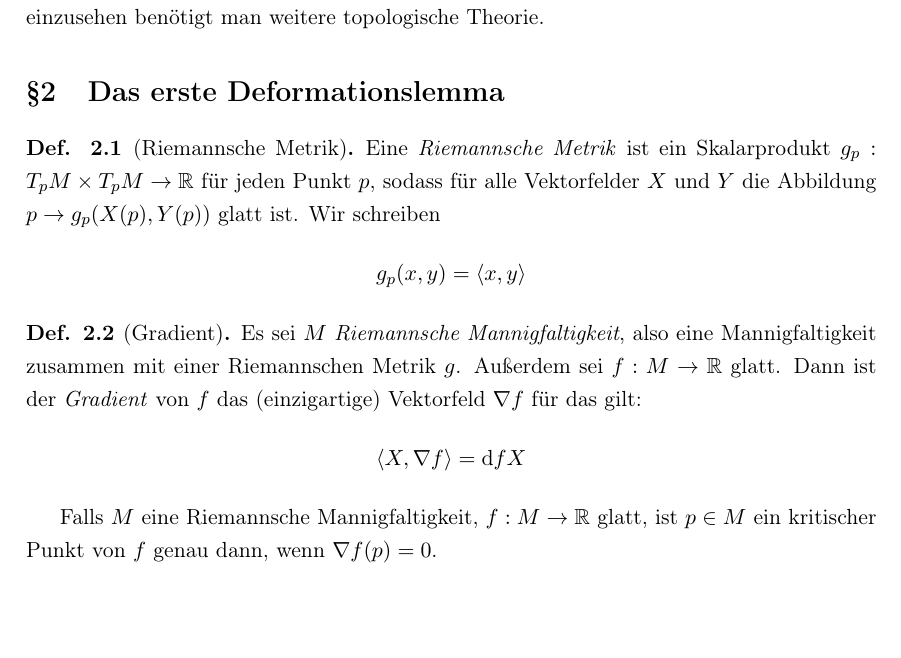
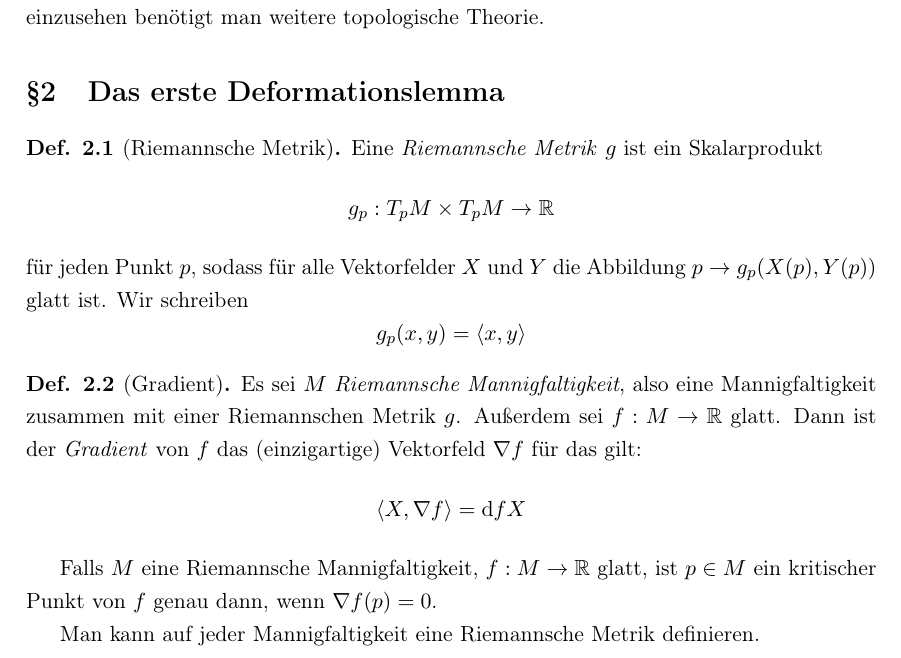
Before and after one commit to jakdimi/morsetheorie, a LaTeX document (vortrag/vortrag.tex, which reads vortrag/sec2-das-erste-deformationslemma.tex): part of page 5 of 19, cut so that both start at the same text, the shorter picture padded with empty space. Compiled offline with pdfLaTeX.

Commit message:
Verbesserung Riemannsche Metrik

```diff
--- a/vortrag/sec2-das-erste-deformationslemma.tex
+++ b/vortrag/sec2-das-erste-deformationslemma.tex
@@ -1,9 +1,10 @@
 \section{Das erste Deformationslemma}
 
 \begin{definition}[Riemannsche Metrik]
-    Eine \textit{Riemannsche Metrik} ist ein Skalarprodukt
-    $g_p:T_pM \times T_pM \to \R$ für jeden Punkt $p$, sodass für alle
-    Vektorfelder $X$ und $Y$ die Abbildung $p \to g_p(X(p), Y(p))$ glatt ist.
+    Eine \textit{Riemannsche Metrik} $g$ ist ein Skalarprodukt
+    \[ g_p:T_pM \times T_pM \to \R \]
+    für jeden Punkt $p$, sodass für alle Vektorfelder $X$ und $Y$ die Abbildung
+    $p \to g_p(X(p), Y(p))$ glatt ist.
     Wir schreiben
     \[ g_p(x, y) = \langle x, y \rangle \]
 \end{definition}
@@ -18,6 +19,8 @@
 
 Falls $M$ eine Riemannsche Mannigfaltigkeit, $f: M \to \R$ glatt, ist $p \in M$
 ein kritischer Punkt von $f$ genau dann, wenn $\grad f (p) = 0$.
+
+Man kann auf jeder Mannigfaltigkeit eine Riemannsche Metrik definieren.
 
 \begin{figure}[H]
     \centering
```
Also changed, not shown: vortrag/vortrag.pdf.
